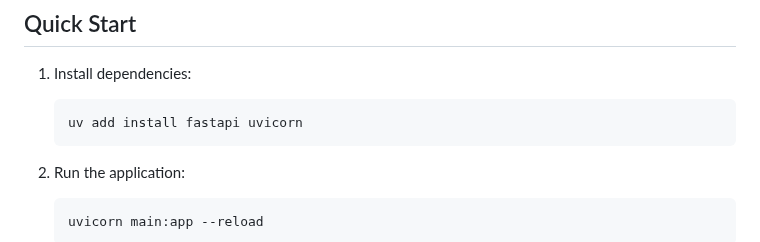
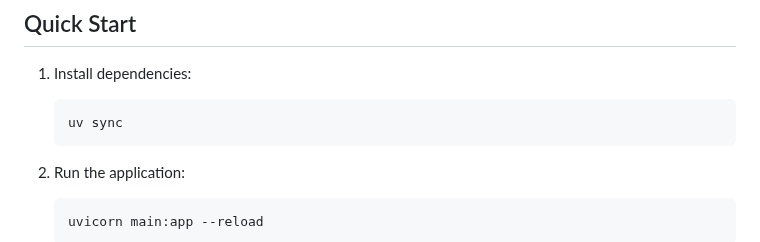
Before and after one commit to baronsengir007/Ai-Assistent-Nylas, a Markdown page: week-3/fastapi-tutorial/README.md, the part around the change. Drawn GitHub-style.

Commit message:
Update FastAPI installation instructions in README.md to use 'uv sync' instead of 'uv add install fastapi uvicorn'.

````diff
--- a/week-3/fastapi-tutorial/README.md
+++ b/week-3/fastapi-tutorial/README.md
@@ -16,7 +16,7 @@ FastAPI is a modern, high-performance web framework for building APIs with Pytho
 
 1. Install dependencies:
    ```bash
-   uv add install fastapi uvicorn
+   uv sync
    ```
 
 2. Run the application:
````
